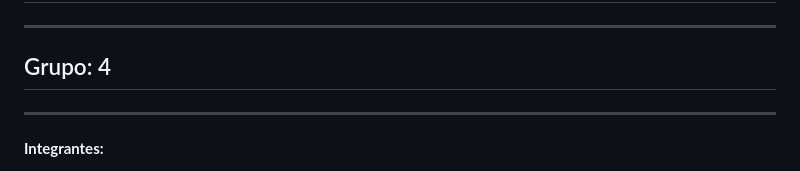
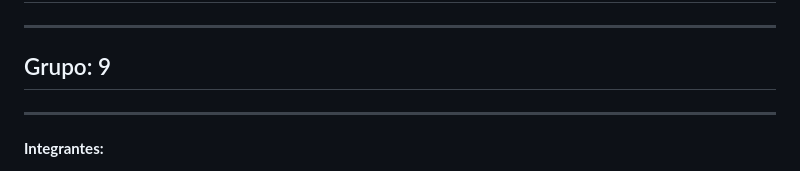
Before and after one commit to ErikMLC/Proyecto_CyESw, a Markdown page: Vision.md, the part around the change. Drawn GitHub-style.

```diff
--- a/Vision.md
+++ b/Vision.md
@@ -6,7 +6,7 @@
 
 ---
 
-## Grupo: 4
+## Grupo: 9
 
 ---
 
```
Also changed, not shown: 2.-Desing/Metafora.md (+9 -1 lines), README.md (+9 -1 lines), 2.-Desing/assets/Drawio Preview.png (added), 2.-Desing/assets/Fondo.png (deleted), 2.-Desing/assets/GitLens.png (added), 2.-Desing/assets/Kanbn.png (added), 2.-Desing/assets/LiveShare.png (added).
